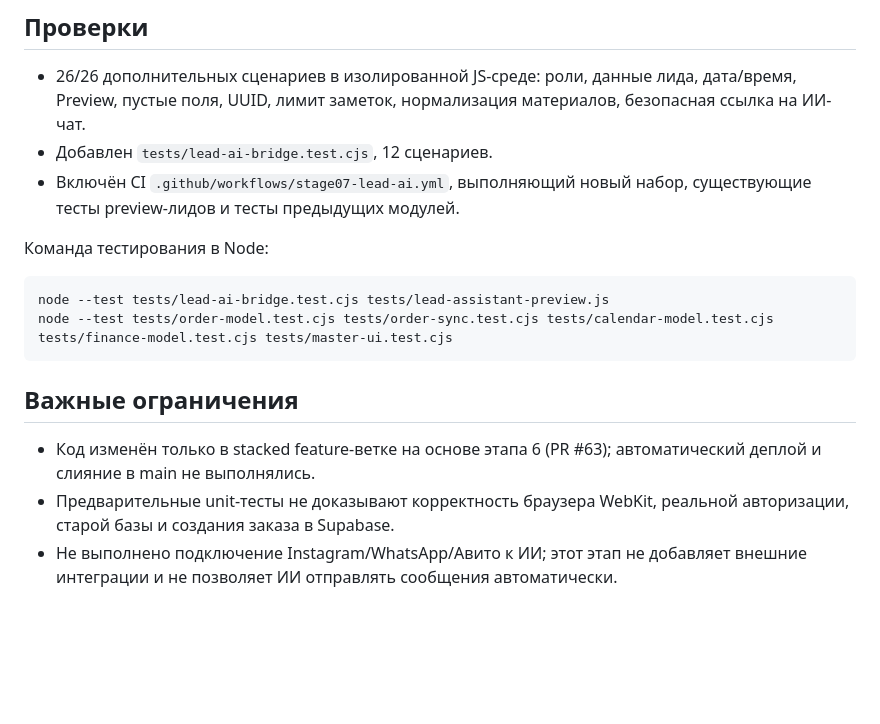
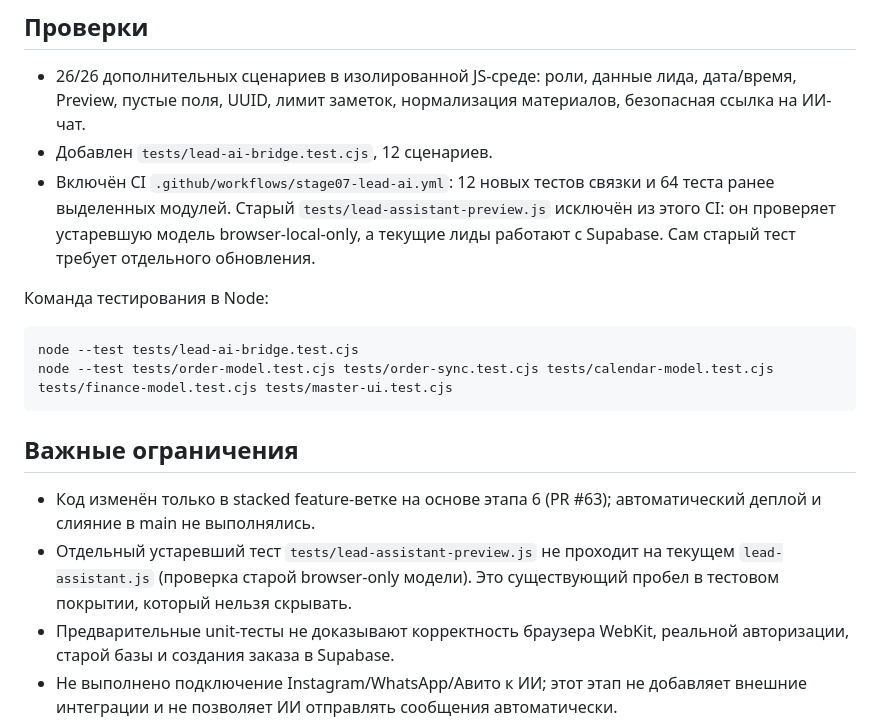
Before and after one commit to sonkort19-arch/rabota, a Markdown page: qa/LEADS_AI_STAGE7.md, the part around the change. Drawn GitHub-style; blank space fills up the shorter version.

Commit message:
docs(stage7): record obsolete lead preview suite and current regression gate

````diff
--- a/qa/LEADS_AI_STAGE7.md
+++ b/qa/LEADS_AI_STAGE7.md
@@ -20,18 +20,23 @@
   роли, данные лида, дата/время, Preview, пустые поля, UUID, лимит заметок,
   нормализация материалов, безопасная ссылка на ИИ-чат.
 - Добавлен `tests/lead-ai-bridge.test.cjs`, 12 сценариев.
-- Включён CI `.github/workflows/stage07-lead-ai.yml`, выполняющий новый набор,
-  существующие тесты preview-лидов и тесты предыдущих модулей.
+- Включён CI `.github/workflows/stage07-lead-ai.yml`: 12 новых тестов связки
+  и 64 теста ранее выделенных модулей. Старый `tests/lead-assistant-preview.js`
+  исключён из этого CI: он проверяет устаревшую модель browser-local-only,
+  а текущие лиды работают с Supabase. Сам старый тест требует отдельного обновления.
 
 Команда тестирования в Node:
 ```sh
-node --test tests/lead-ai-bridge.test.cjs tests/lead-assistant-preview.js
+node --test tests/lead-ai-bridge.test.cjs
 node --test tests/order-model.test.cjs tests/order-sync.test.cjs tests/calendar-model.test.cjs tests/finance-model.test.cjs tests/master-ui.test.cjs
 ```
 
 ## Важные ограничения
 - Код изменён только в stacked feature-ветке на основе этапа 6 (PR #63);
   автоматический деплой и слияние в main не выполнялись.
+- Отдельный устаревший тест `tests/lead-assistant-preview.js` не проходит на текущем
+  `lead-assistant.js` (проверка старой browser-only модели). Это существующий
+  пробел в тестовом покрытии, который нельзя скрывать.
 - Предварительные unit-тесты не доказывают корректность браузера WebKit,
   реальной авторизации, старой базы и создания заказа в Supabase.
 - Не выполнено подключение Instagram/WhatsApp/Авито к ИИ; этот этап не добавляет
````
